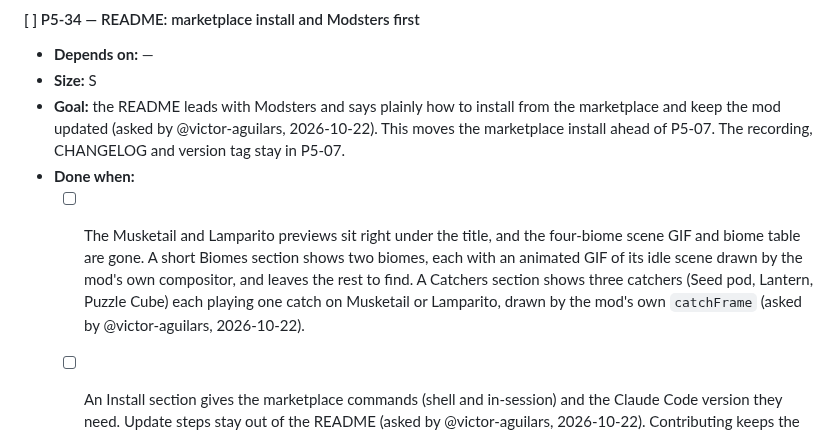
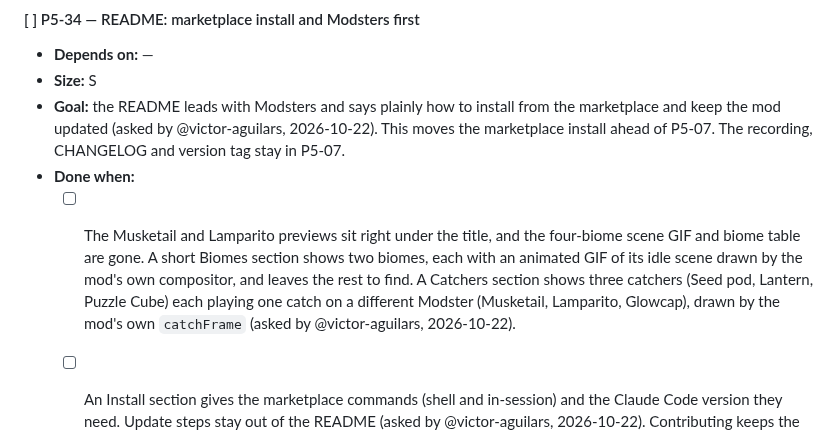
Before and after one commit to danielpg95/modster-hunter, a Markdown page: docs/ROADMAP.md, the part around the change. Rendered like a GitHub page.

```diff
--- a/docs/ROADMAP.md
+++ b/docs/ROADMAP.md
@@ -721,7 +721,7 @@ Goal: users keep or remove built-ins and add, edit, and remove their own biomes
 - **Size:** S
 - **Goal:** the README leads with Modsters and says plainly how to install from the marketplace and keep the mod updated (asked by @victor-aguilars, 2026-10-22). This moves the marketplace install ahead of P5-07. The recording, CHANGELOG and version tag stay in P5-07.
 - **Done when:**
-  - [ ] The Musketail and Lamparito previews sit right under the title, and the four-biome scene GIF and biome table are gone. A short Biomes section shows two biomes, each with an animated GIF of its idle scene drawn by the mod's own compositor, and leaves the rest to find. A Catchers section shows three catchers (Seed pod, Lantern, Puzzle Cube) each playing one catch on Musketail or Lamparito, drawn by the mod's own `catchFrame` (asked by @victor-aguilars, 2026-10-22).
+  - [ ] The Musketail and Lamparito previews sit right under the title, and the four-biome scene GIF and biome table are gone. A short Biomes section shows two biomes, each with an animated GIF of its idle scene drawn by the mod's own compositor, and leaves the rest to find. A Catchers section shows three catchers (Seed pod, Lantern, Puzzle Cube) each playing one catch on a different Modster (Musketail, Lamparito, Glowcap), drawn by the mod's own `catchFrame` (asked by @victor-aguilars, 2026-10-22).
   - [ ] An Install section gives the marketplace commands (shell and in-session) and the Claude Code version they need. Update steps stay out of the README (asked by @victor-aguilars, 2026-10-22). Contributing keeps the from-source path.
   - [ ] `plugin/.claude-plugin/plugin.json` says `"version": "0.1.0"`, so players who installed `0.0.1` get this update. From now on the version goes up whenever players should get changes (asked by @victor-aguilars, 2026-10-22; P5-07 writes down the rule). `claude plugin validate ./plugin --strict` passes.
   - [ ] Checked by hand: the README's install commands work on a second computer, and an update reaches it.
```
Also changed, not shown: README.md (+1 -1 lines), docs/sessions/2026-10-22-victor-aguilars-P5-34.md (+3 -1 lines), docs/previews/readme-catch-puzzle-cube.gif.
